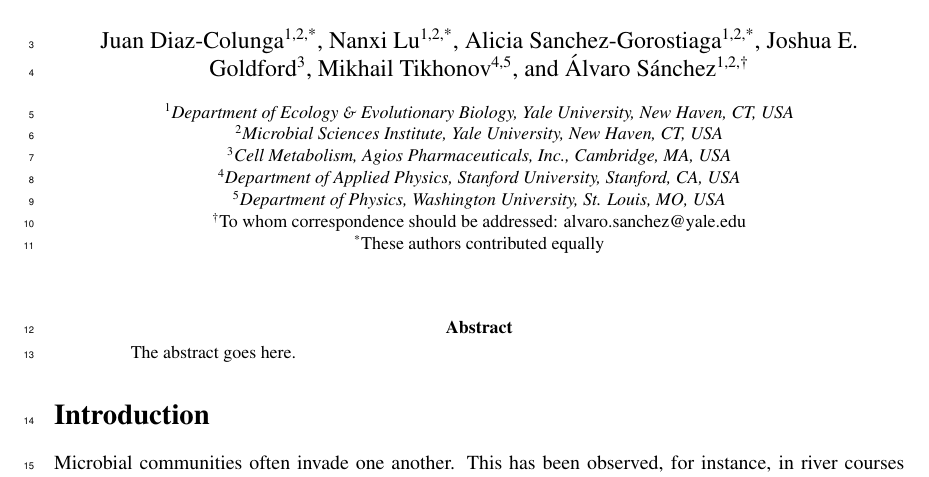
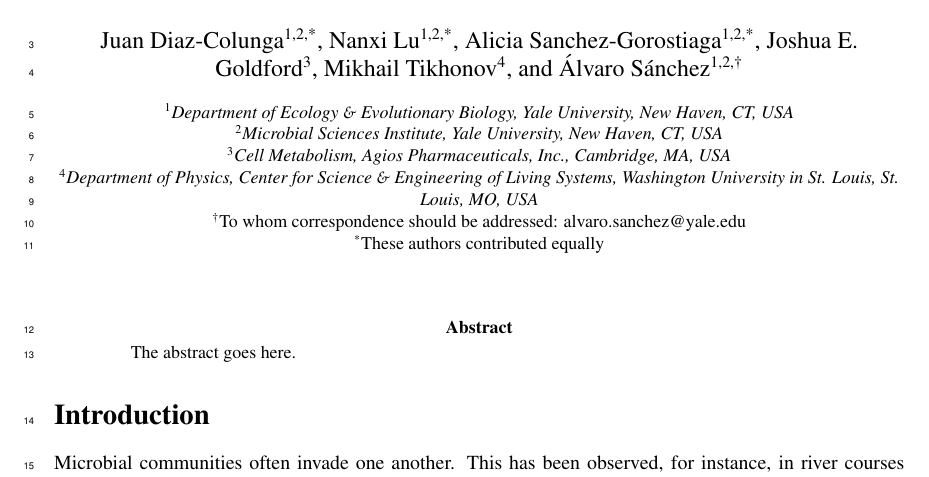
Before and after one commit to jdiazc9/coalescence, a LaTeX paper (draft/draft.tex): part of page 1 of 16, cut so that both start at the same text. Compiled offline with pdfLaTeX.

Commit message:
updated affiliations (but check with co-authors)

```diff
--- a/draft/draft.tex
+++ b/draft/draft.tex
@@ -84,7 +84,7 @@ in microbial community coalescence}
 \author[1,2,*]{Nanxi Lu}
 \author[1,2,*]{Alicia Sanchez-Gorostiaga}
 \author[3]{Joshua E. Goldford}
-\author[4,5]{Mikhail Tikhonov}
+\author[4]{Mikhail Tikhonov}
 \author[1,2,$\dagger$]{Álvaro Sánchez}
 \affil[1]{Department of Ecology \& Evolutionary Biology,
 Yale University, New Haven, CT, USA}
@@ -92,10 +92,9 @@ Yale University, New Haven, CT, USA}
 Yale University, New Haven, CT, USA}
 \affil[3]{Cell Metabolism, Agios Pharmaceuticals, Inc.,
 Cambridge, MA, USA}
-\affil[4]{Department of Applied Physics,
-Stanford University, Stanford, CA, USA}
-\affil[5]{Department of Physics,
-Washington University, St. Louis, MO, USA}
+\affil[4]{Department of Physics,
+Center for Science \& Engineering of Living Systems,
+Washington University in St. Louis, St. Louis, MO, USA}
 
 \affil[$\dagger$]{\normalfont To whom correspondence should be addressed: alvaro.sanchez@yale.edu}
 \affil[*]{\normalfont These authors contributed equally}
```
Also changed, not shown: 3 other files.
